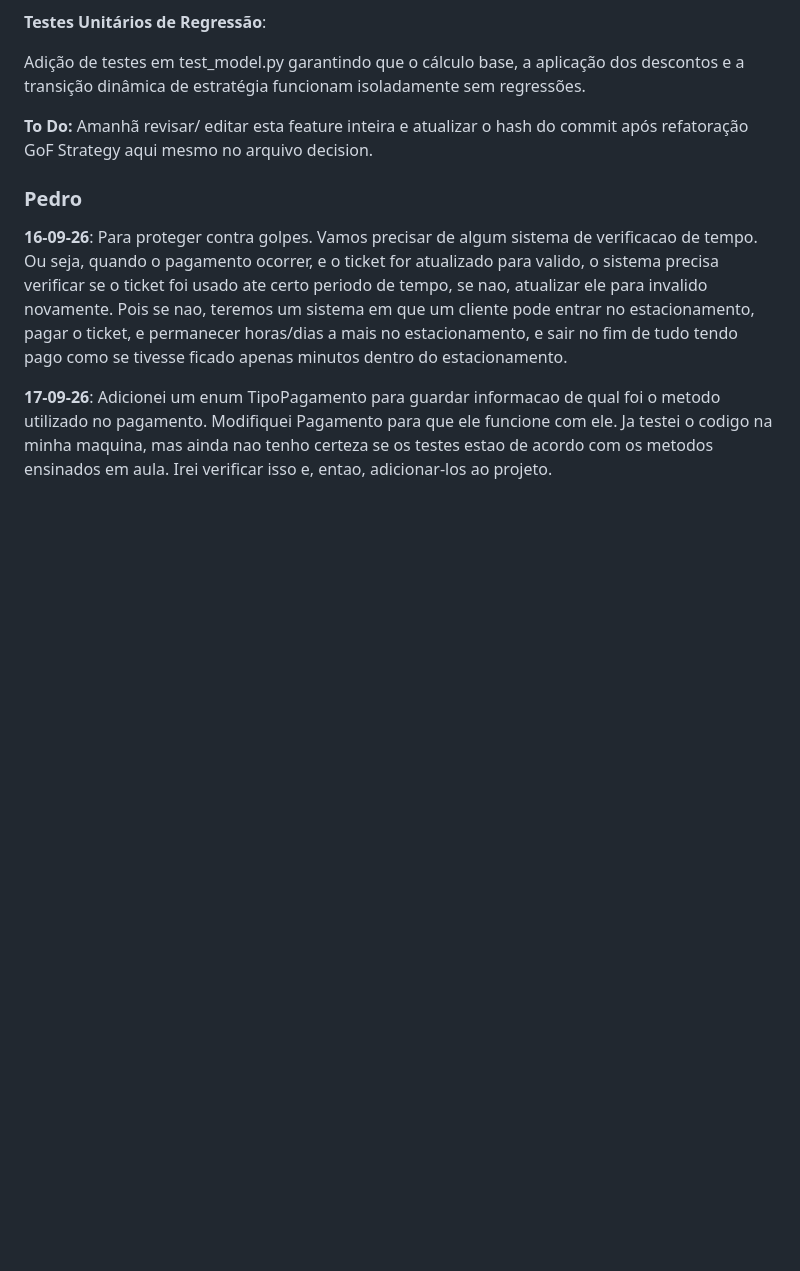
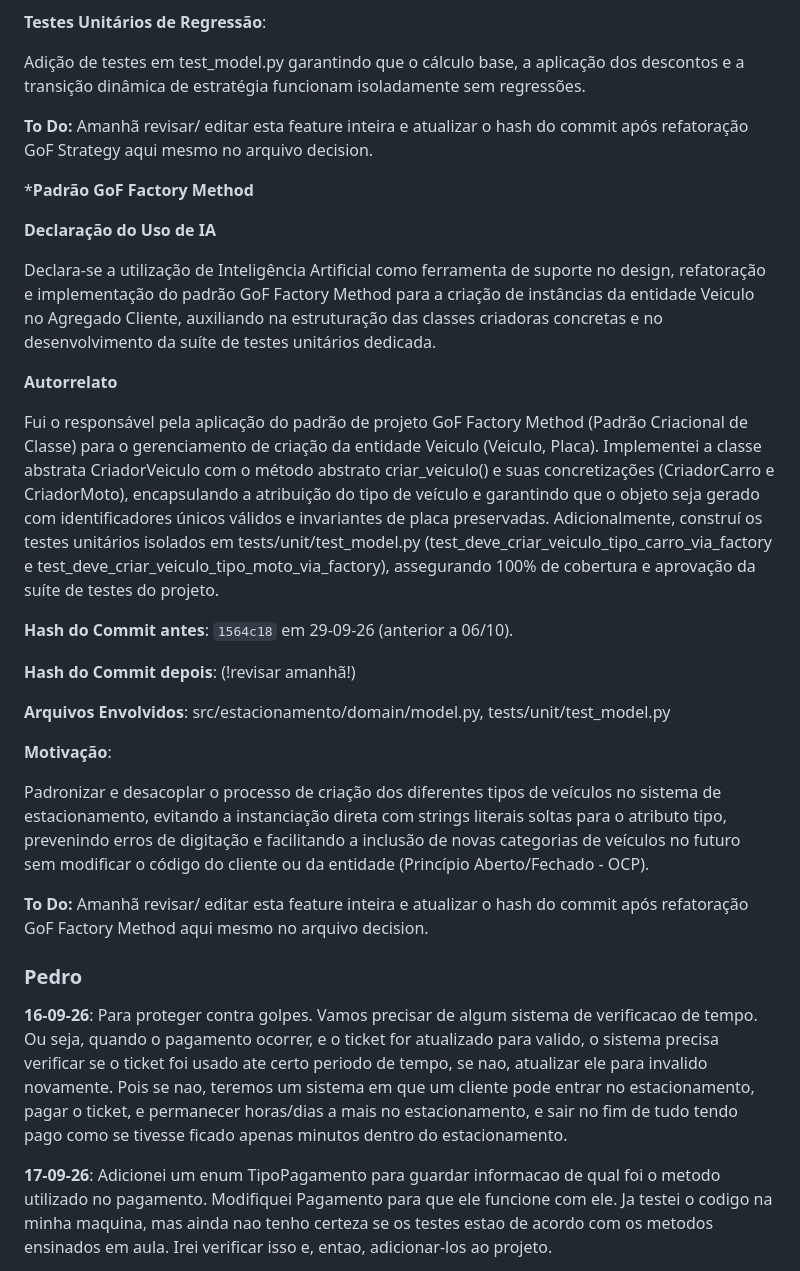
Before and after one commit to Miguel-E-P/Trabalho-de-Projeto-de-Software, a Markdown page: DECISIONS.md, the part around the change. Drawn GitHub-style; blank space fills up the shorter version.

Commit message:
feature/Veiculo-GoF-FactoryMethod
foi aplicado o padrão GoF Factory Method na class Veiculo do Agregado Cliente.

```diff
--- a/DECISIONS.md
+++ b/DECISIONS.md
@@ -207,6 +207,31 @@ Adição de testes em test_model.py garantindo que o cálculo base, a aplicaçã
 
 **To Do:**
 Amanhã revisar/ editar esta feature inteira e atualizar o hash do commit após refatoração GoF Strategy aqui mesmo no arquivo decision.
+
+***Padrão GoF Factory Method**
+
+**Declaração do Uso de IA**
+
+Declara-se a utilização de Inteligência Artificial como ferramenta de suporte no design, refatoração e implementação do padrão GoF Factory Method para a criação de instâncias da entidade Veiculo no Agregado Cliente, auxiliando na estruturação das classes criadoras concretas e no desenvolvimento da suíte de testes unitários dedicada.
+
+**Autorrelato**
+
+Fui o responsável pela aplicação do padrão de projeto GoF Factory Method (Padrão Criacional de Classe) para o gerenciamento de criação da entidade Veiculo (Veiculo, Placa). Implementei a classe abstrata CriadorVeiculo com o método abstrato criar_veiculo() e suas concretizações (CriadorCarro e CriadorMoto), encapsulando a atribuição do tipo de veículo e garantindo que o objeto seja gerado com identificadores únicos válidos e invariantes de placa preservadas. Adicionalmente, construí os testes unitários isolados em tests/unit/test_model.py (test_deve_criar_veiculo_tipo_carro_via_factory e test_deve_criar_veiculo_tipo_moto_via_factory), assegurando 100% de cobertura e aprovação da suíte de testes do projeto.
+
+**Hash do Commit antes**: `1564c18` em 29-09-26 (anterior a 06/10).
+
+**Hash do Commit depois**:   (!revisar amanhã!)
+
+**Arquivos Envolvidos**: src/estacionamento/domain/model.py, tests/unit/test_model.py
+
+**Motivação**:
+
+Padronizar e desacoplar o processo de criação dos diferentes tipos de veículos no sistema de estacionamento, evitando a instanciação direta com strings literais soltas para o atributo tipo, prevenindo erros de digitação e facilitando a inclusão de novas categorias de veículos no futuro sem modificar o código do cliente ou da entidade (Princípio Aberto/Fechado - OCP).
+
+**To Do:**
+Amanhã revisar/ editar esta feature inteira e atualizar o hash do commit após refatoração GoF Factory Method aqui mesmo no arquivo decision.
+
+
 
 
 
```
Also changed, not shown: docs/gof.md (+27 -1 lines), docs/image-1.png (added), 2 other files.
